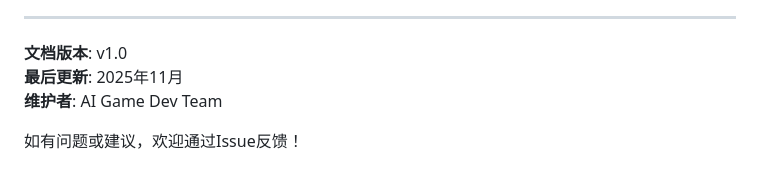
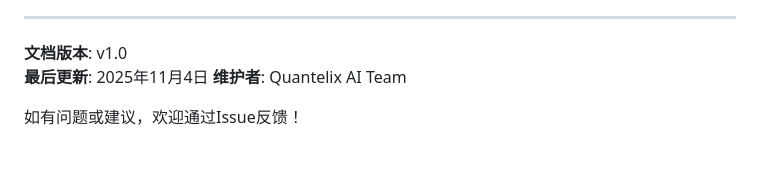
Before and after one commit to Quantelix-AI/Quantum-Sandbox-Game, a Markdown page: files/AI提示词库-快速参考.md, the part around the change. Rendered like a GitHub page.

Commit message:
更新 AI提示词库-快速参考.md

```diff
--- a/files/AI提示词库-快速参考.md
+++ b/files/AI提示词库-快速参考.md
@@ -652,7 +652,7 @@ AI根据玩家表现自动调整游戏难度。
 ---
 
 **文档版本**: v1.0
-**最后更新**: 2025年11月
-**维护者**: AI Game Dev Team
+**最后更新**: 2025年11月4日
+**维护者**: Quantelix AI Team
 
 如有问题或建议，欢迎通过Issue反馈！
```
